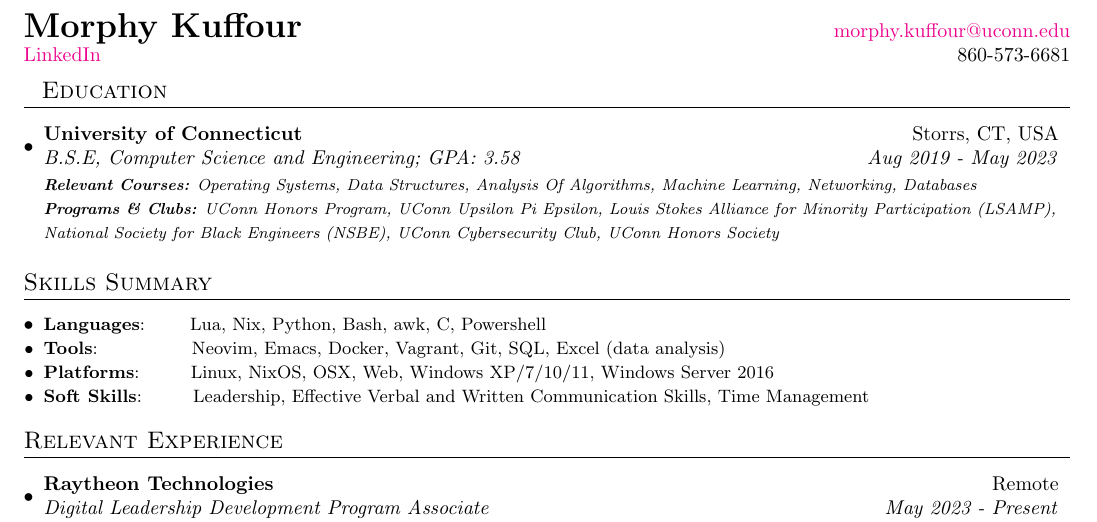
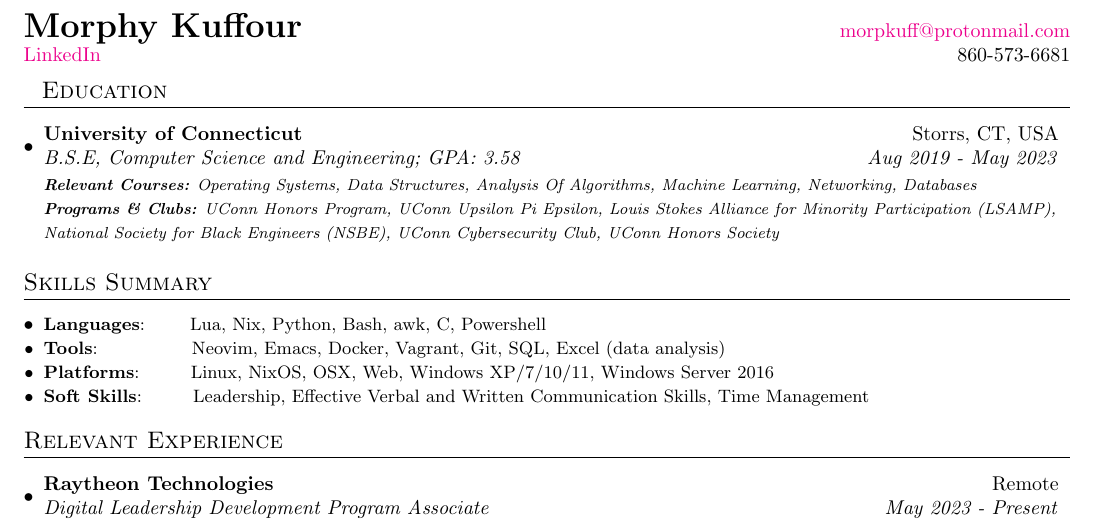
Before and after one commit to morphykuffour/resume, a LaTeX document (main.tex): part of the page, cut so that both start at the same text. Compiled offline with pdfLaTeX.

Commit message:
changed email

```diff
--- a/main.tex
+++ b/main.tex
@@ -87,7 +87,7 @@
 
 %----------HEADING-----------------
 \begin{tabular*}{\textwidth}{l@{\extracolsep{\fill}}r}
-  \textbf{{\LARGE Morphy Kuffour}} & \href{mailto:}{morphy.kuffour@uconn.edu}\\
+  \textbf{{\LARGE Morphy Kuffour}} & \href{mailto:}{morpkuff@protonmail.com}\\
   \href{https://www.linkedin.com/in/morphy-kuffour-4279bb174/}{LinkedIn} & 860-573-6681 \\
   %\href{https://github.com/xprilion}{Github: ~~github.com/xprilion} \\
 \end{tabular*}
```
Also changed, not shown: resume.pdf.
